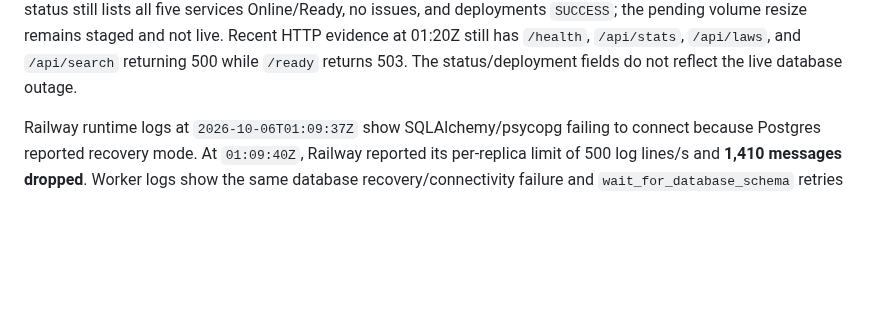
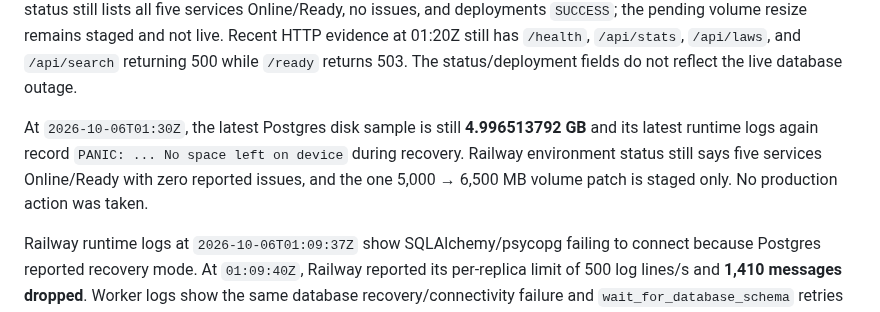
Before and after one commit to DIDIDXX/LeiAberta, a Markdown page: docs/swarm/qa-security-release.md, the part around the change. Rendered like a GitHub page; blank space fills up the shorter version.

Commit message:
docs: refresh database incident evidence and review

```diff
--- a/docs/swarm/qa-security-release.md
+++ b/docs/swarm/qa-security-release.md
@@ -37,6 +37,8 @@ Railway HTTP metrics for `web`, production, last hour:
 Fresh Postgres metrics/logs read at approximately `2026-10-06T01:21Z` confirm the incident is still active: disk usage remains **4.996513792 GB** with a maximum of the same value across 61 samples in the preceding hour. Postgres logs at 01:21:51–53Z repeat `PANIC: ... No space left on device`, interrupted shutdown, automatic recovery, and FATAL recovery-mode errors. Railway still reports the Postgres and application deployments as `SUCCESS`, which is not evidence that the database is accepting traffic.
 
 Rechecked at `2026-10-06T01:25Z`: Postgres disk remains **4.996513792 GB** (61 samples; 4.996333568 GB minimum in the preceding hour). Latest Postgres runtime logs at 01:25:15–17Z again show end-of-recovery checkpoint `PANIC: ... No space left on device`, followed by process termination and recovery restarting. Railway's environment status still lists all five services Online/Ready, no issues, and deployments `SUCCESS`; the pending volume resize remains staged and not live. Recent HTTP evidence at 01:20Z still has `/health`, `/api/stats`, `/api/laws`, and `/api/search` returning 500 while `/ready` returns 503. The status/deployment fields do not reflect the live database outage.
+
+At `2026-10-06T01:30Z`, the latest Postgres disk sample is still **4.996513792 GB** and its latest runtime logs again record `PANIC: ... No space left on device` during recovery. Railway environment status still says five services Online/Ready with zero reported issues, and the one 5,000 → 6,500 MB volume patch is staged only. No production action was taken.
 
 Railway runtime logs at `2026-10-06T01:09:37Z` show SQLAlchemy/psycopg failing to connect because Postgres reported recovery mode. At `01:09:40Z`, Railway reported its per-replica limit of 500 log lines/s and **1,410 messages dropped**. Worker logs show the same database recovery/connectivity failure and `wait_for_database_schema` retries at attempts 10, 20, and 30. The worker heartbeat is only started after its schema wait succeeds; it is therefore stale while the worker is waiting for the unavailable DB.
 
```
